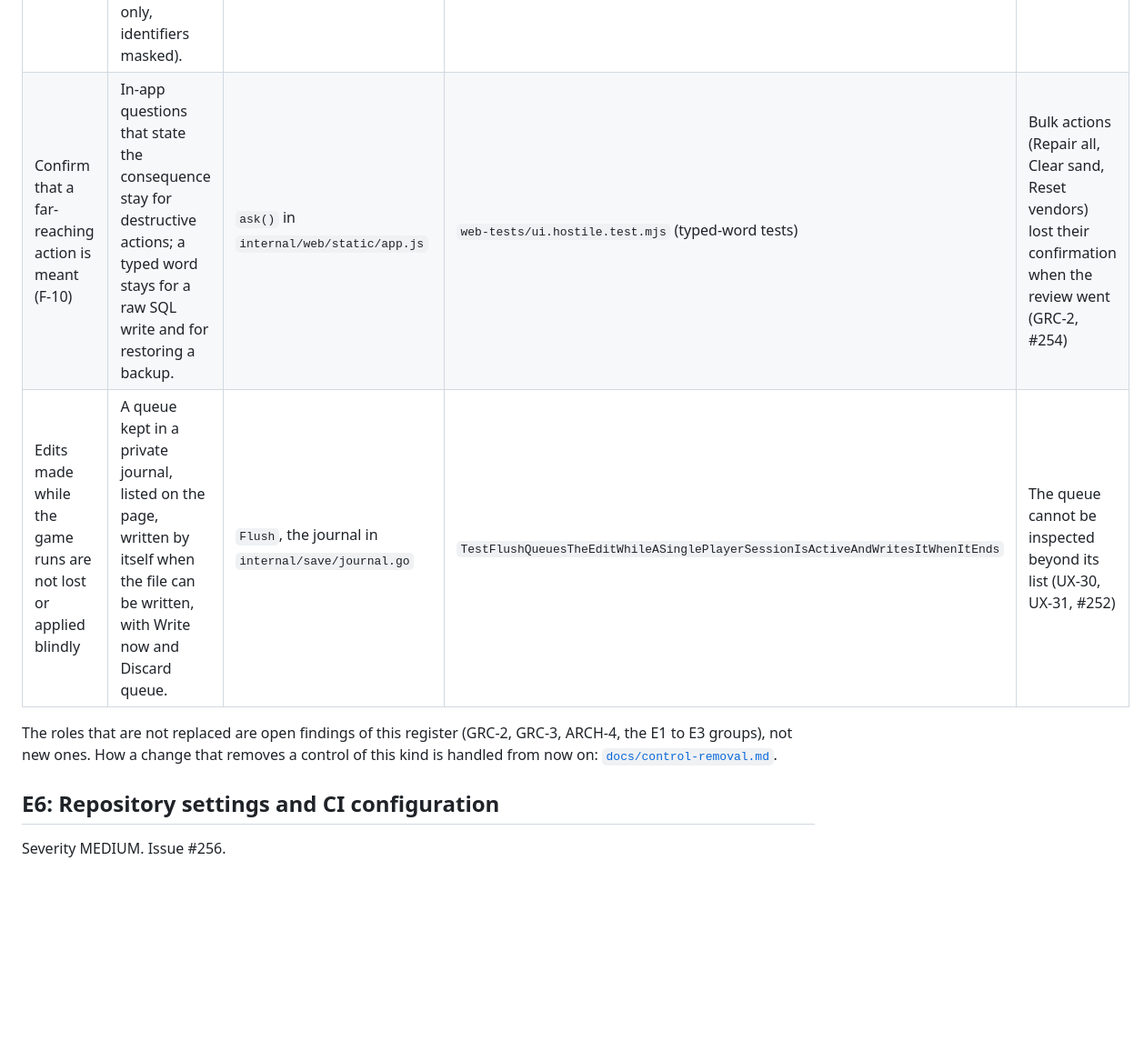
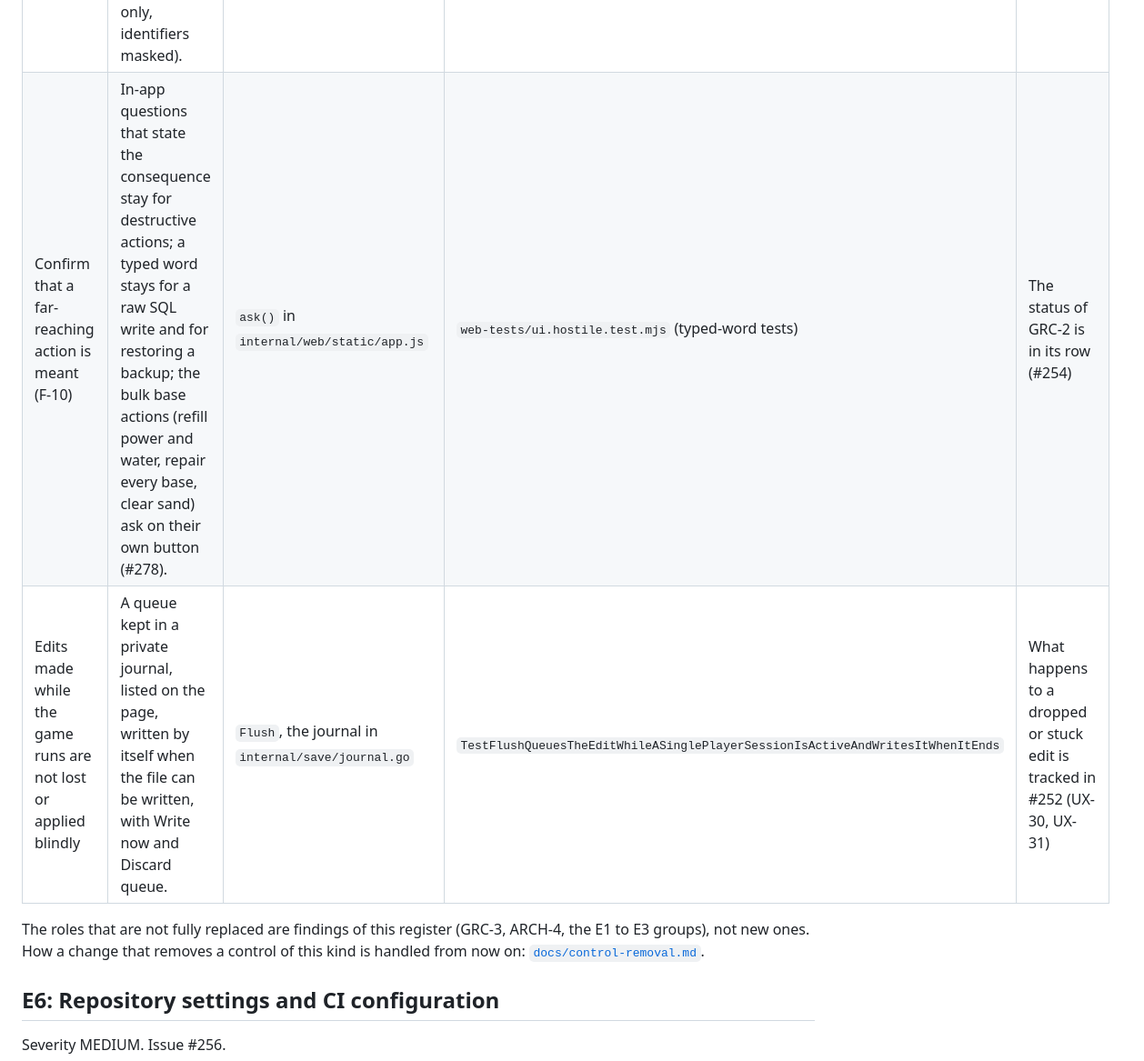
Before and after one commit to Project-Arrakis/tabr-tau, a Markdown page: docs/audit/2026-10-22-L2-findings-register.md, the part around the change. Shown at 91% size. Rendered like a GitHub page; blank space fills up the shorter version.

Commit message:
Keep the replacement statement current with #276 and #278 (#255)

```diff
--- a/docs/audit/2026-10-22-L2-findings-register.md
+++ b/docs/audit/2026-10-22-L2-findings-register.md
@@ -126,10 +126,10 @@ that date, not a new claim of coverage.
 | The file written is the file intended | Integrity check of the working copy, an encode and decode round trip before the write, and a read back that is compared byte for byte after it; a mismatch restores the previous bytes. | `commit` in `internal/save/save.go`; `installBlob` in `internal/save/durable.go` | `TestReadBackMismatchRestoresThePreviousBytes` | |
 | A way back | A backup is taken before the first write of a burst (one covers edits made within two minutes, only while the file is still the one the editor wrote); the newest 60 automatic backups are kept, and always the oldest, the first of the session and the one just taken; files the editor did not name itself are never counted or removed; Database > Save backups restores one after a typed word. | `backupIfStale`, `pruneBackups` in `internal/save/flush.go`; `Restore` | `TestABackupIsNotReusedForAFileTheGameSavedSince` | The prune keeping the pre-session backup is fixed in #273 (E3 holds the rest) |
 | See what will change before it is written (F-06) | Not replaced before the write. Each edit carries a description in the player's words; the page lists the edits that are waiting (banner and the Discard question), and the toast and `Flush.Ops` name what was written. After the fact, `tabr-tau diff <before> <after>` compares a backup with the file (read only, identifiers masked). | `Ops` descriptions; `queueLine` in `internal/web/static/app.js`; `cmd/tabr-tau` | `TestFlushWritesTheEditAtOnceWhenTheFileCanBeWritten` | No persistent record of what was written (GRC-3, #254) |
-| Confirm that a far-reaching action is meant (F-10) | In-app questions that state the consequence stay for destructive actions; a typed word stays for a raw SQL write and for restoring a backup. | `ask()` in `internal/web/static/app.js` | `web-tests/ui.hostile.test.mjs` (typed-word tests) | Bulk actions (Repair all, Clear sand, Reset vendors) lost their confirmation when the review went (GRC-2, #254) |
-| Edits made while the game runs are not lost or applied blindly | A queue kept in a private journal, listed on the page, written by itself when the file can be written, with Write now and Discard queue. | `Flush`, the journal in `internal/save/journal.go` | `TestFlushQueuesTheEditWhileASinglePlayerSessionIsActiveAndWritesItWhenItEnds` | The queue cannot be inspected beyond its list (UX-30, UX-31, #252) |
+| Confirm that a far-reaching action is meant (F-10) | In-app questions that state the consequence stay for destructive actions; a typed word stays for a raw SQL write and for restoring a backup; the bulk base actions (refill power and water, repair every base, clear sand) ask on their own button (#278). | `ask()` in `internal/web/static/app.js` | `web-tests/ui.hostile.test.mjs` (typed-word tests) | The status of GRC-2 is in its row (#254) |
+| Edits made while the game runs are not lost or applied blindly | A queue kept in a private journal, listed on the page, written by itself when the file can be written, with Write now and Discard queue. | `Flush`, the journal in `internal/save/journal.go` | `TestFlushQueuesTheEditWhileASinglePlayerSessionIsActiveAndWritesItWhenItEnds` | What happens to a dropped or stuck edit is tracked in #252 (UX-30, UX-31) |
 
-The roles that are not replaced are open findings of this register (GRC-2, GRC-3, ARCH-4, the E1 to E3 groups), not new ones. How a change that
+The roles that are not fully replaced are findings of this register (GRC-3, ARCH-4, the E1 to E3 groups), not new ones. How a change that
 removes a control of this kind is handled from now on: [`docs/control-removal.md`](../control-removal.md).
 
 ## E6: Repository settings and CI configuration
```
